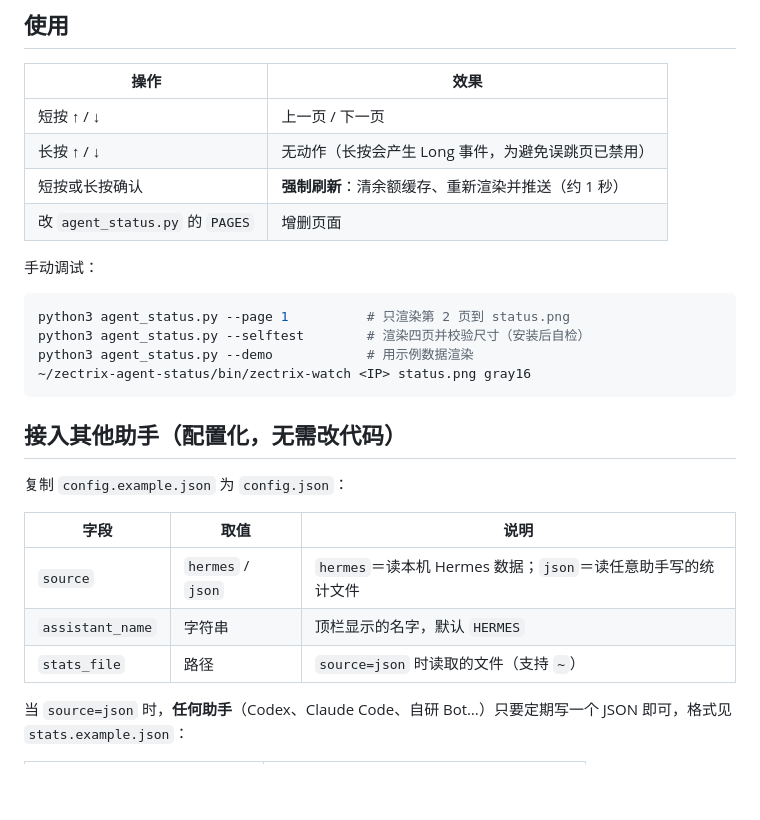
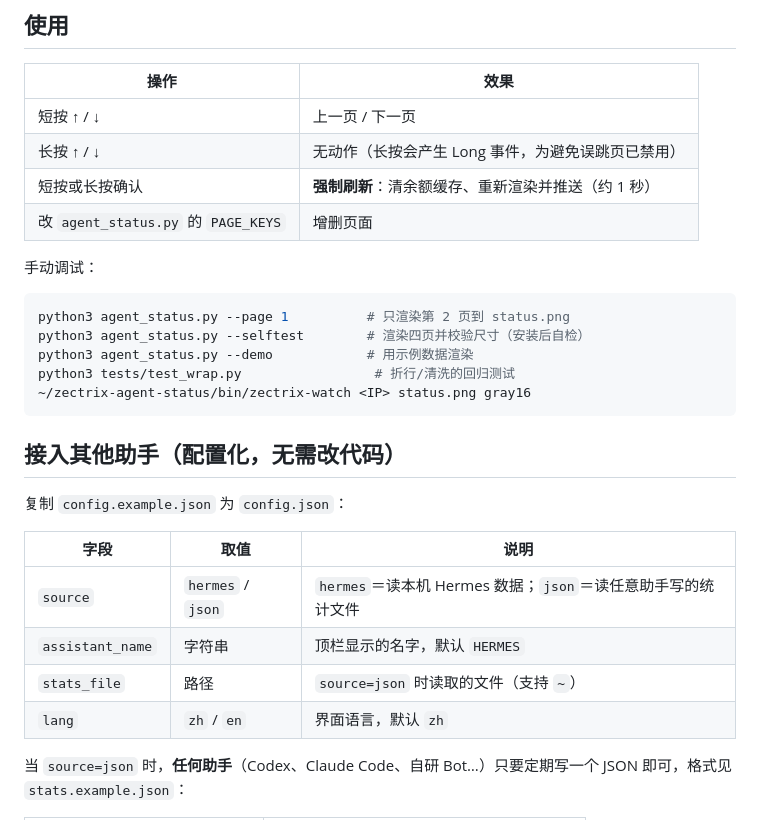
Before and after one commit to JerryLiu720/zectrix-agent-status, a Markdown page: README.md, the part around one of its changes. Rendered like a GitHub page; blank space fills up the shorter version.

````diff
--- a/README.md
+++ b/README.md
@@ -131,7 +132,7 @@ cd zectrix-agent-status
 | 短按 ↑ / ↓ | 上一页 / 下一页 |
 | 长按 ↑ / ↓ | 无动作（长按会产生 Long 事件，为避免误跳页已禁用） |
 | 短按或长按确认 | **强制刷新**：清余额缓存、重新渲染并推送（约 1 秒） |
-| 改 `agent_status.py` 的 `PAGES` | 增删页面 |
+| 改 `agent_status.py` 的 `PAGE_KEYS` | 增删页面 |
 
 手动调试：
 
@@ -139,6 +140,7 @@ cd zectrix-agent-status
 python3 agent_status.py --page 1          # 只渲染第 2 页到 status.png
 python3 agent_status.py --selftest        # 渲染四页并校验尺寸（安装后自检）
 python3 agent_status.py --demo            # 用示例数据渲染
+python3 tests/test_wrap.py                 # 折行/清洗的回归测试
 ~/zectrix-agent-status/bin/zectrix-watch <IP> status.png gray16
 ```
 
@@ -151,6 +153,7 @@ python3 agent_status.py --demo            # 用示例数据渲染
 | `source` | `hermes` / `json` | `hermes`＝读本机 Hermes 数据；`json`＝读任意助手写的统计文件 |
 | `assistant_name` | 字符串 | 顶栏显示的名字，默认 `HERMES` |
 | `stats_file` | 路径 | `source=json` 时读取的文件（支持 `~`） |
+| `lang` | `zh` / `en` | 界面语言，默认 `zh` |
 
 当 `source=json` 时，**任何助手**（Codex、Claude Code、自研 Bot…）只要定期写一个 JSON 即可，格式见 `stats.example.json`：
 
````
Also changed, not shown: other parts of README.md (+4 -3 lines), screenshots/demo.gif, screenshots/page0.png, screenshots/page1.png, screenshots/page2.png, screenshots/page3.png, screenshots/preview.png, 4 other files.
